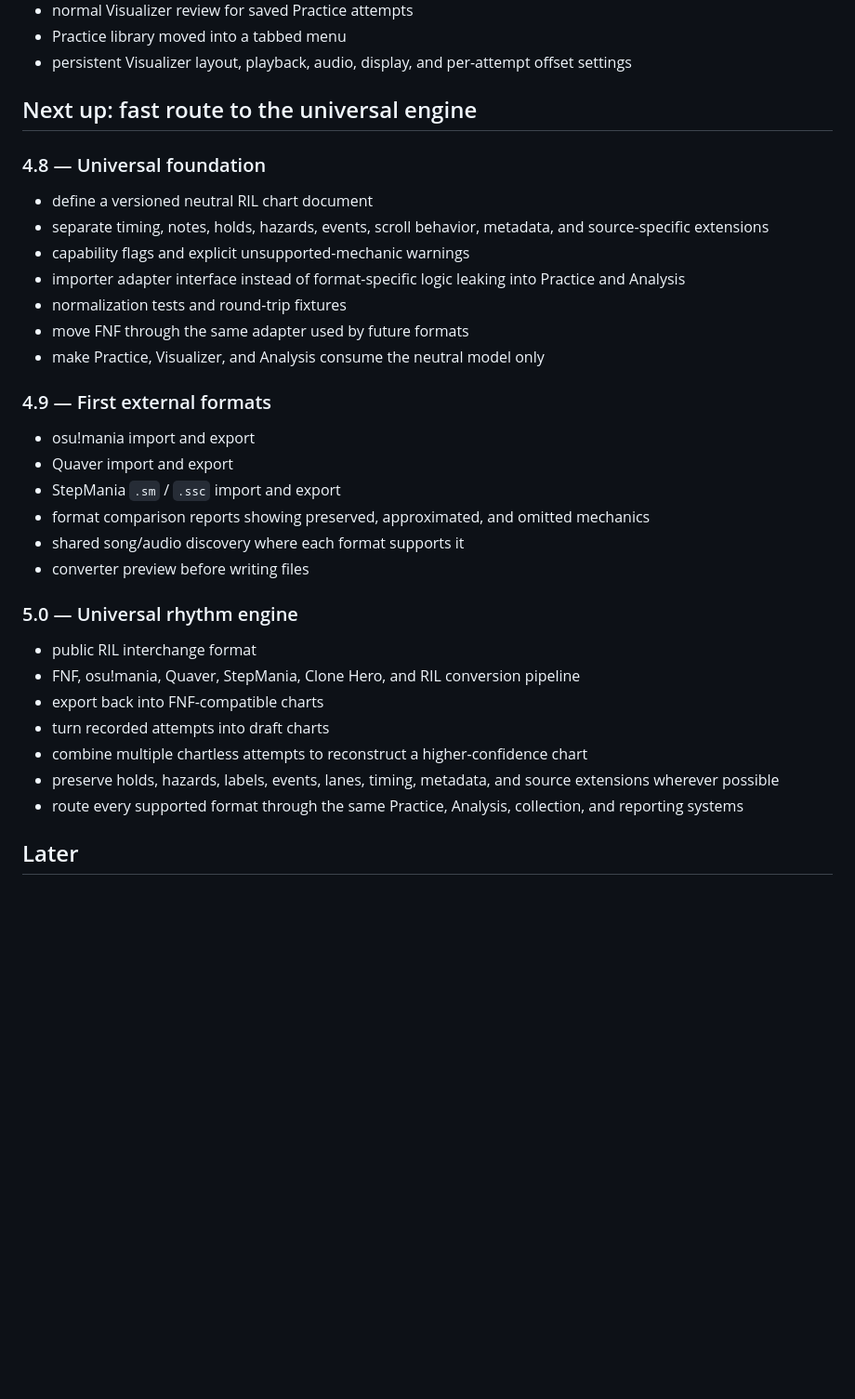
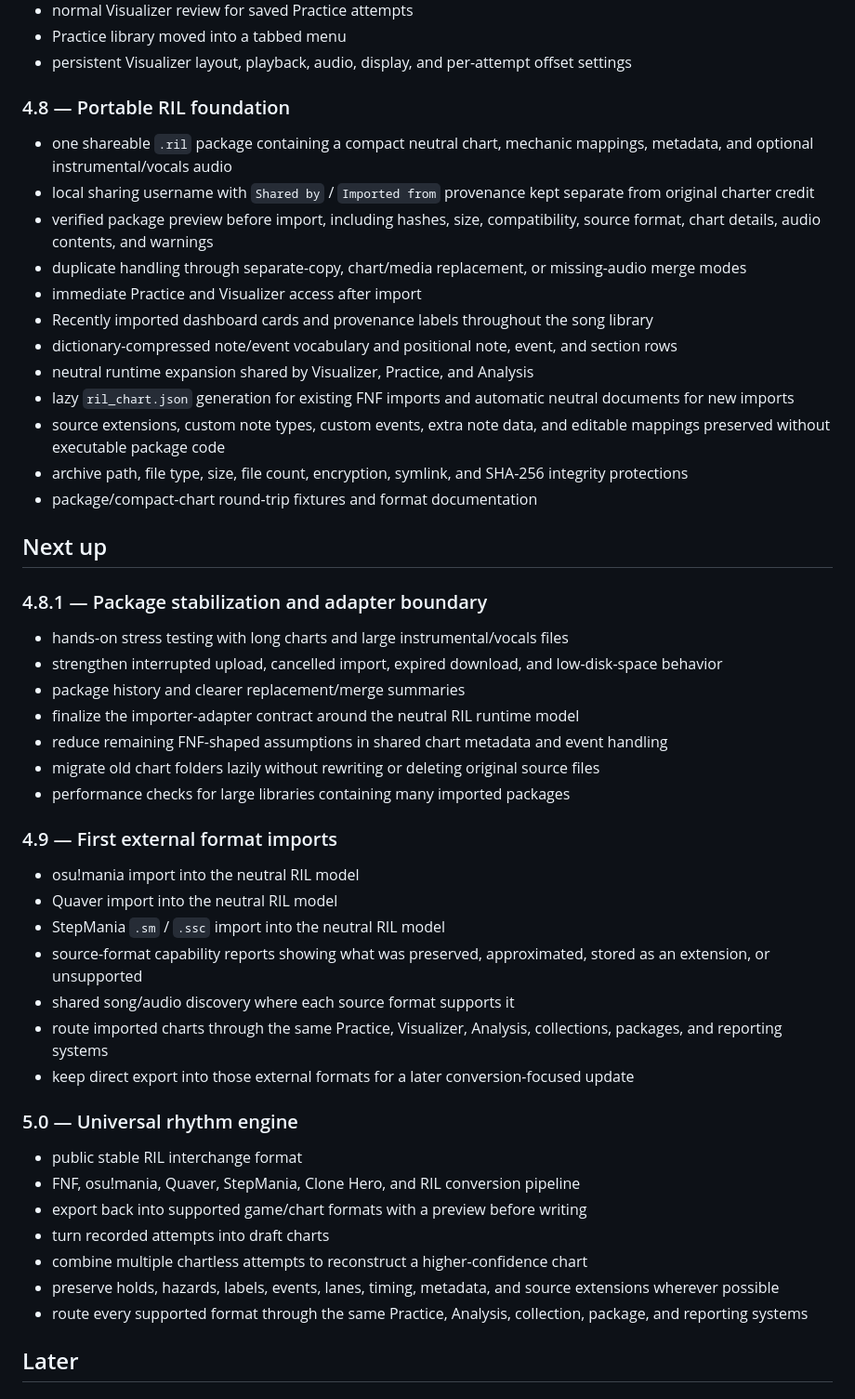
Before and after one commit to gumba21/Rhythm-Input-Lab, a Markdown page: ROADMAP.md, the part around the change. Shown at 93% size. Rendered like a GitHub page; blank space fills up the shorter version.

Commit message:
Move portable RIL packages into the completed roadmap

```diff
--- a/ROADMAP.md
+++ b/ROADMAP.md
@@ -50,36 +50,52 @@
 - Practice library moved into a tabbed menu
 - persistent Visualizer layout, playback, audio, display, and per-attempt offset settings
 
-## Next up: fast route to the universal engine
+### 4.8 — Portable RIL foundation
 
-### 4.8 — Universal foundation
+- one shareable `.ril` package containing a compact neutral chart, mechanic mappings, metadata, and optional instrumental/vocals audio
+- local sharing username with `Shared by` / `Imported from` provenance kept separate from original charter credit
+- verified package preview before import, including hashes, size, compatibility, source format, chart details, audio contents, and warnings
+- duplicate handling through separate-copy, chart/media replacement, or missing-audio merge modes
+- immediate Practice and Visualizer access after import
+- Recently imported dashboard cards and provenance labels throughout the song library
+- dictionary-compressed note/event vocabulary and positional note, event, and section rows
+- neutral runtime expansion shared by Visualizer, Practice, and Analysis
+- lazy `ril_chart.json` generation for existing FNF imports and automatic neutral documents for new imports
+- source extensions, custom note types, custom events, extra note data, and editable mappings preserved without executable package code
+- archive path, file type, size, file count, encryption, symlink, and SHA-256 integrity protections
+- package/compact-chart round-trip fixtures and format documentation
 
-- define a versioned neutral RIL chart document
-- separate timing, notes, holds, hazards, events, scroll behavior, metadata, and source-specific extensions
-- capability flags and explicit unsupported-mechanic warnings
-- importer adapter interface instead of format-specific logic leaking into Practice and Analysis
-- normalization tests and round-trip fixtures
-- move FNF through the same adapter used by future formats
-- make Practice, Visualizer, and Analysis consume the neutral model only
+## Next up
 
-### 4.9 — First external formats
+### 4.8.1 — Package stabilization and adapter boundary
 
-- osu!mania import and export
-- Quaver import and export
-- StepMania `.sm` / `.ssc` import and export
-- format comparison reports showing preserved, approximated, and omitted mechanics
-- shared song/audio discovery where each format supports it
-- converter preview before writing files
+- hands-on stress testing with long charts and large instrumental/vocals files
+- strengthen interrupted upload, cancelled import, expired download, and low-disk-space behavior
+- package history and clearer replacement/merge summaries
+- finalize the importer-adapter contract around the neutral RIL runtime model
+- reduce remaining FNF-shaped assumptions in shared chart metadata and event handling
+- migrate old chart folders lazily without rewriting or deleting original source files
+- performance checks for large libraries containing many imported packages
+
+### 4.9 — First external format imports
+
+- osu!mania import into the neutral RIL model
+- Quaver import into the neutral RIL model
+- StepMania `.sm` / `.ssc` import into the neutral RIL model
+- source-format capability reports showing what was preserved, approximated, stored as an extension, or unsupported
+- shared song/audio discovery where each source format supports it
+- route imported charts through the same Practice, Visualizer, Analysis, collections, packages, and reporting systems
+- keep direct export into those external formats for a later conversion-focused update
 
 ### 5.0 — Universal rhythm engine
 
-- public RIL interchange format
+- public stable RIL interchange format
 - FNF, osu!mania, Quaver, StepMania, Clone Hero, and RIL conversion pipeline
-- export back into FNF-compatible charts
+- export back into supported game/chart formats with a preview before writing
 - turn recorded attempts into draft charts
 - combine multiple chartless attempts to reconstruct a higher-confidence chart
 - preserve holds, hazards, labels, events, lanes, timing, metadata, and source extensions wherever possible
-- route every supported format through the same Practice, Analysis, collection, and reporting systems
+- route every supported format through the same Practice, Analysis, collection, package, and reporting systems
 
 ## Later
 
```
